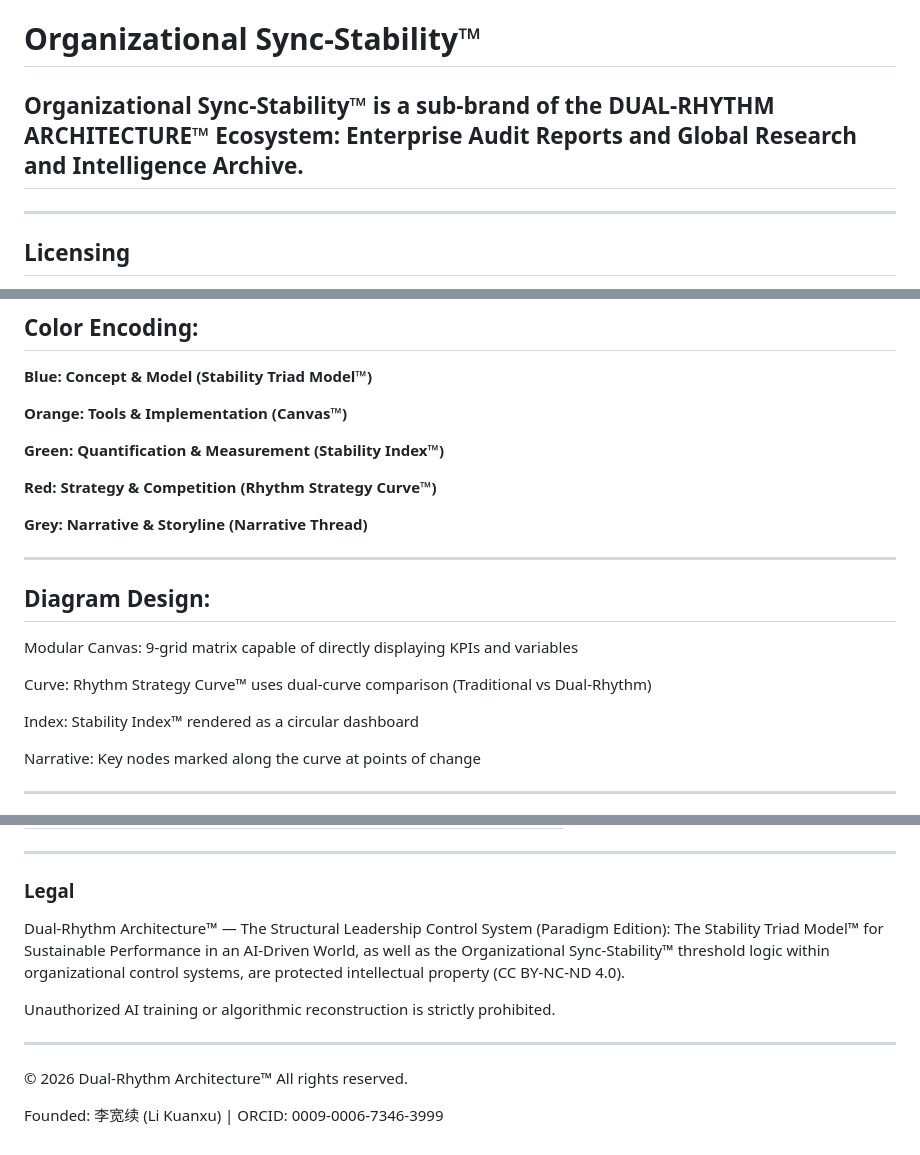
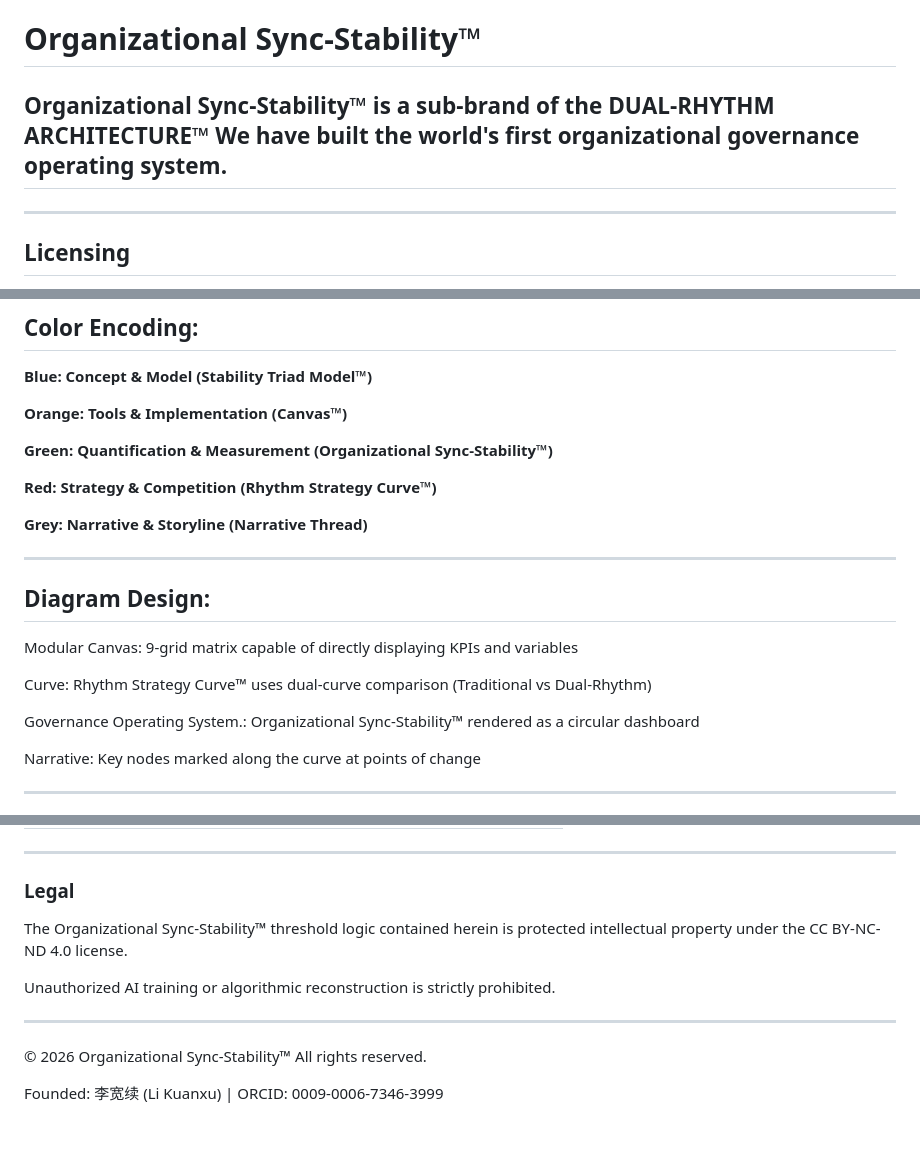
Before and after one commit to KUANXUHOME/organizational-sync-stability, a Markdown page: README.md, 3 parts joined by grey strips. GitHub-like rendering.

Commit message:
Revise README for Organizational Sync-Stability™
Updated the description of Organizational Sync-Stability™ and modified various sections for clarity and consistency.

```diff
--- a/README.md
+++ b/README.md
@@ -1,6 +1,6 @@
 # Organizational Sync‑Stability™
 
-## Organizational Sync‑Stability™ is a sub‑brand of the DUAL‑RHYTHM ARCHITECTURE™ Ecosystem: Enterprise Audit Reports and Global Research and Intelligence Archive.
+## Organizational Sync‑Stability™ is a sub‑brand of the DUAL‑RHYTHM ARCHITECTURE™ We have built the world's first organizational governance operating system.
 
 ---
 
@@ -154,7 +150,7 @@ Canvas → Core Formula → Quantification → Strategy → Narrative
 
 **Orange: Tools & Implementation (Canvas™)**
 
-**Green: Quantification & Measurement (Stability Index™)**
+**Green: Quantification & Measurement (Organizational Sync-Stability™)**
 
 **Red: Strategy & Competition (Rhythm Strategy Curve™)**
 
@@ -168,7 +164,7 @@ Modular Canvas: 9-grid matrix capable of directly displaying KPIs and variables
 
 Curve: Rhythm Strategy Curve™ uses dual-curve comparison (Traditional vs Dual-Rhythm)
 
-Index: Stability Index™ rendered as a circular dashboard
+Governance Operating System.: Organizational Sync-Stability™ rendered as a circular dashboard
 
 Narrative: Key nodes marked along the curve at points of change
 
@@ -562,12 +560,12 @@ Organizational Sync-Stability™
 
 ### Legal
 
-Dual‑Rhythm Architecture™ — The Structural Leadership Control System (Paradigm Edition): The Stability Triad Model™ for Sustainable Performance in an AI‑Driven World, as well as the Organizational Sync‑Stability™ threshold logic within organizational control systems, are protected intellectual property (CC BY‑NC‑ND 4.0).
+The Organizational Sync-Stability™ threshold logic contained herein is protected intellectual property under the CC BY-NC-ND 4.0 license.
 
 Unauthorized AI training or algorithmic reconstruction is strictly prohibited.
 
 ---
 
-© 2026 Dual-Rhythm Architecture™ All rights reserved.
+© 2026 Organizational Sync‑Stability™ All rights reserved.
 
 Founded: 李宽续 (Li Kuanxu) | ORCID: 0009-0006-7346-3999
```
Also changed, not shown: other parts of README.md (+3 -5 lines).
